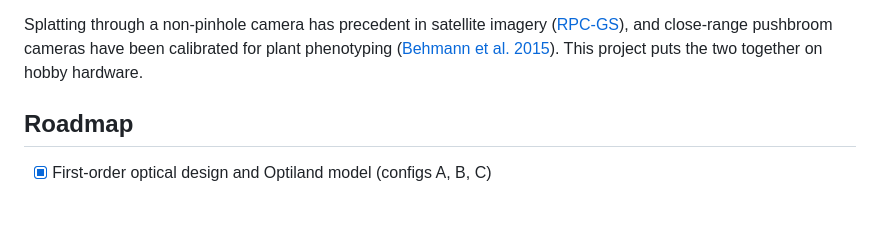
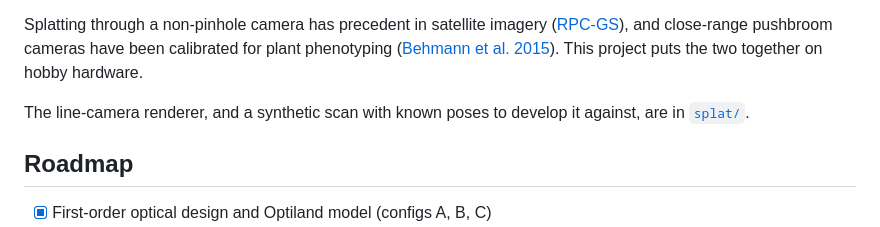
Before and after one commit to CoraBeanz/linescan-hyperspectral-splatting, a Markdown page: README.md, the part around the change. GitHub-like rendering; blank space fills up the shorter version.

```diff
--- a/README.md
+++ b/README.md
@@ -133,6 +133,8 @@ Published hyperspectral splatting, such as [HyperGS](https://openaccess.thecvf.c
 
 Splatting through a non-pinhole camera has precedent in satellite imagery ([RPC-GS](https://arxiv.org/abs/2606.06690)), and close-range pushbroom cameras have been calibrated for plant phenotyping ([Behmann et al. 2015](https://doi.org/10.1016/j.isprsjprs.2015.05.010)). This project puts the two together on hobby hardware.
 
+The line-camera renderer, and a synthetic scan with known poses to develop it against, are in [`splat/`](splat/).
+
 ## Roadmap
 
 - [x] First-order optical design and Optiland model (configs A, B, C)
```
Also changed, not shown: splat/README.md (added, +322 -0 lines), splat/docs/pose_error.png (added), splat/docs/scene_cir.png (added), splat/docs/scene_rgb.png (added), splat/docs/sweep_cir.png (added), splat/docs/sweep_rgb.png (added).
